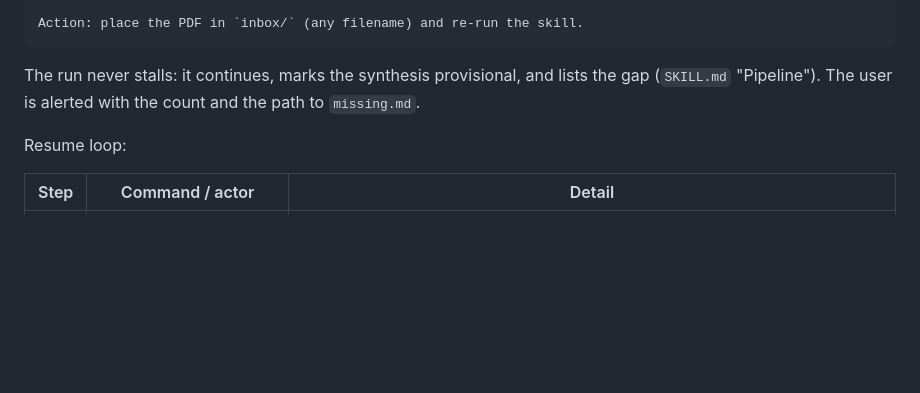
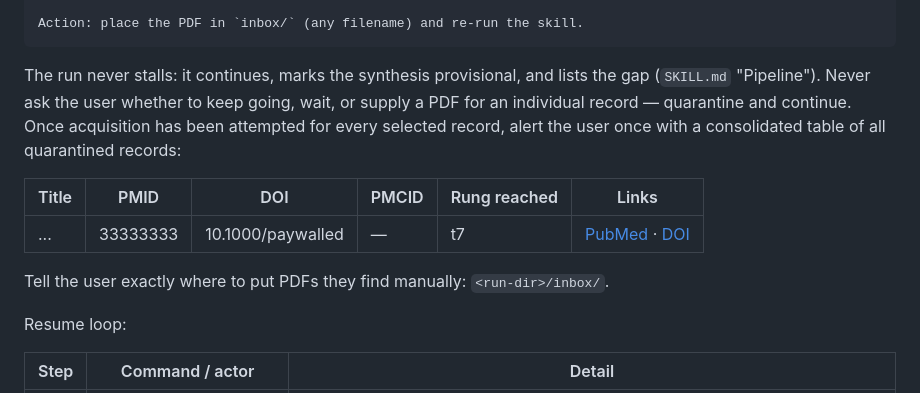
Before and after one commit to christineecker/deep-research, a Markdown page: references/acquisition.md, the part around the change. Rendered like a GitHub page; blank space fills up the shorter version.

````diff
--- a/references/acquisition.md
+++ b/references/acquisition.md
@@ -160,7 +160,15 @@ Action: place the PDF in `inbox/` (any filename) and re-run the skill.
 ```
 
 The run never stalls: it continues, marks the synthesis provisional, and lists the gap
-(`SKILL.md` "Pipeline"). The user is alerted with the count and the path to `missing.md`.
+(`SKILL.md` "Pipeline"). Never ask the user whether to keep going, wait, or supply a PDF for
+an individual record — quarantine and continue. Once acquisition has been attempted for every
+selected record, alert the user once with a consolidated table of all quarantined records:
+
+| Title | PMID | DOI | PMCID | Rung reached | Links |
+|---|---|---|---|---|---|
+| ... | 33333333 | 10.1000/paywalled | — | t7 | [PubMed](https://pubmed.ncbi.nlm.nih.gov/33333333/) · [DOI](https://doi.org/10.1000/paywalled) |
+
+Tell the user exactly where to put PDFs they find manually: `<run-dir>/inbox/`.
 
 Resume loop:
 
````
Also changed, not shown: SKILL.md (+12 -6 lines).
